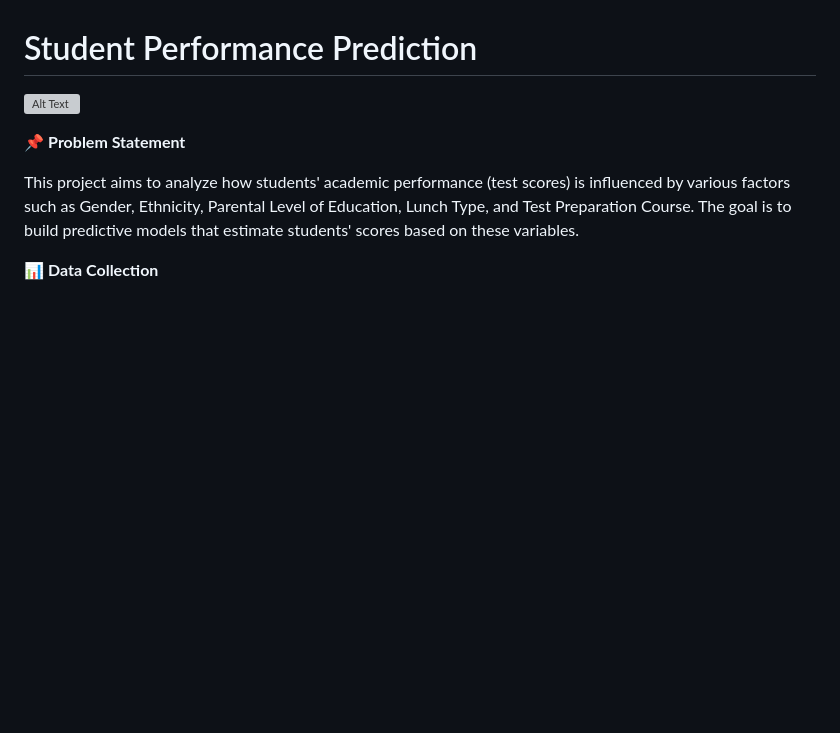
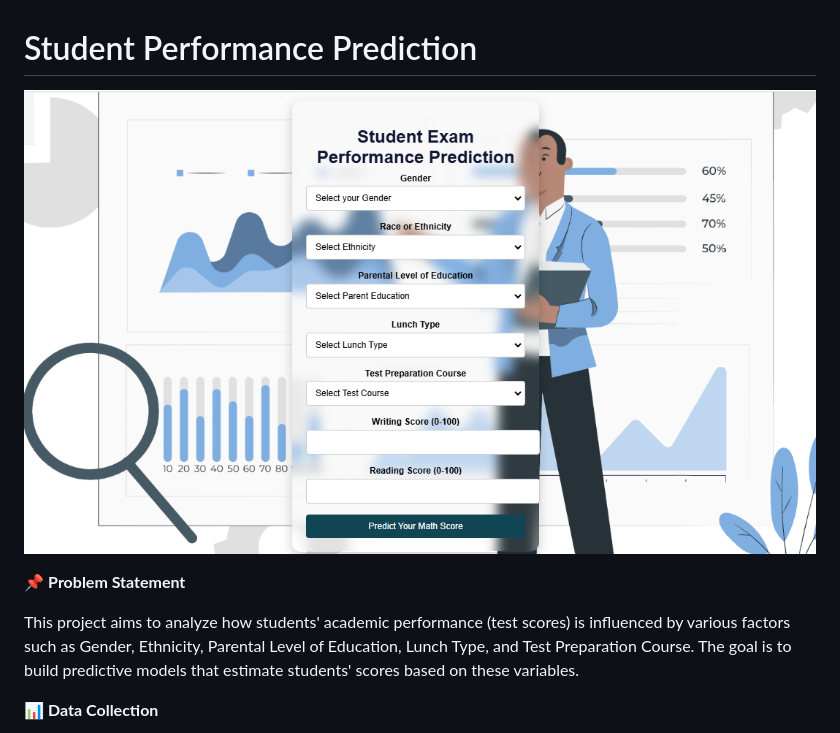
Before and after one commit to Mazenasag/End-to-end-student-performance-prediction-system, a Markdown page: README.md, the part around the change. GitHub-like rendering; blank space fills up the shorter version; grey boxes are pictures that could not be loaded.

```diff
--- a/README.md
+++ b/README.md
@@ -1,6 +1,6 @@
 # Student Performance Prediction
 
-![Alt Text](static\Capture.PNG)
+![Alt Text](static/Capture.PNG)
 
 📌 **Problem Statement**
 
```
